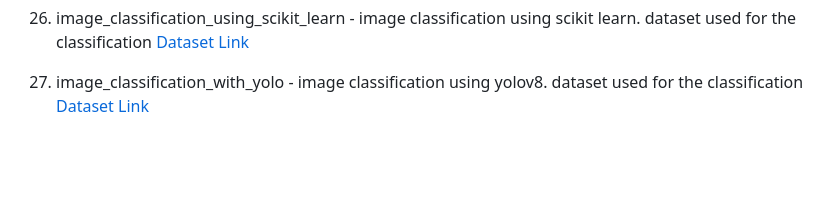
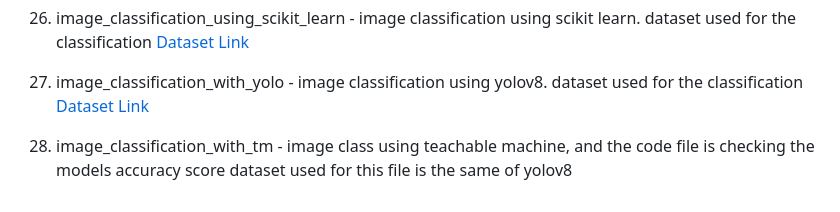
Before and after one commit to arun-arunisto/OpenCVTutorial, a Markdown page: README.md, the part around the change. Drawn GitHub-style; blank space fills up the shorter version.

```diff
--- a/README.md
+++ b/README.md
@@ -85,3 +85,4 @@ Repo Contents:
 25. useful_utils_opencv - Contains very useful random functions like cropping video, reversing video, saving video, etc
 27. image_classification_using_scikit_learn - image classification using scikit learn. dataset used for the classification <a href="https://drive.google.com/drive/folders/1siM1lOGZPKKeo4krRCzgGxFk8DyUxL1T?usp=drive_link">Dataset Link</a>
 28. image_classification_with_yolo - image classification using yolov8. dataset used for the classification <a href="https://drive.google.com/drive/folders/10bc6-HYQzjNomgX4-vCMSRsSNVeZy1ii?usp=sharing">Dataset Link</a>
+29. image_classification_with_tm - image class using teachable machine, and the code file is checking the models accuracy score dataset used for this file is the same of yolov8
```
